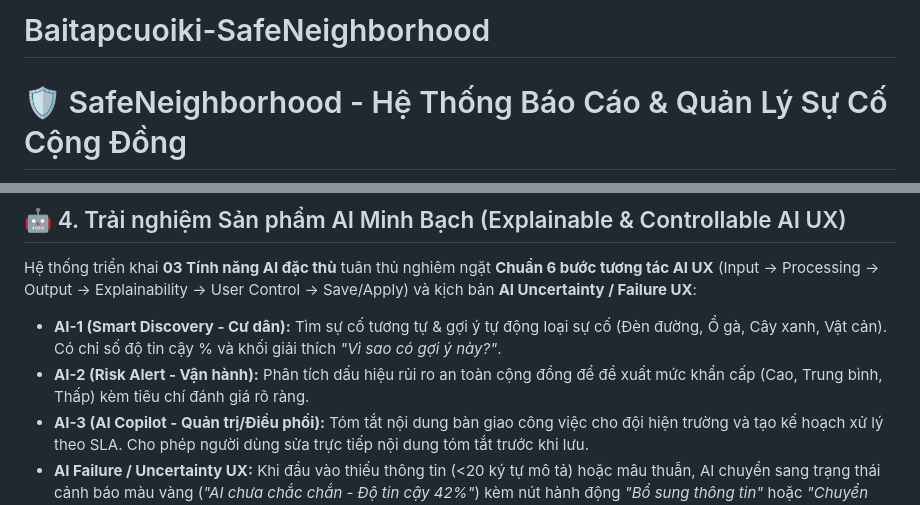
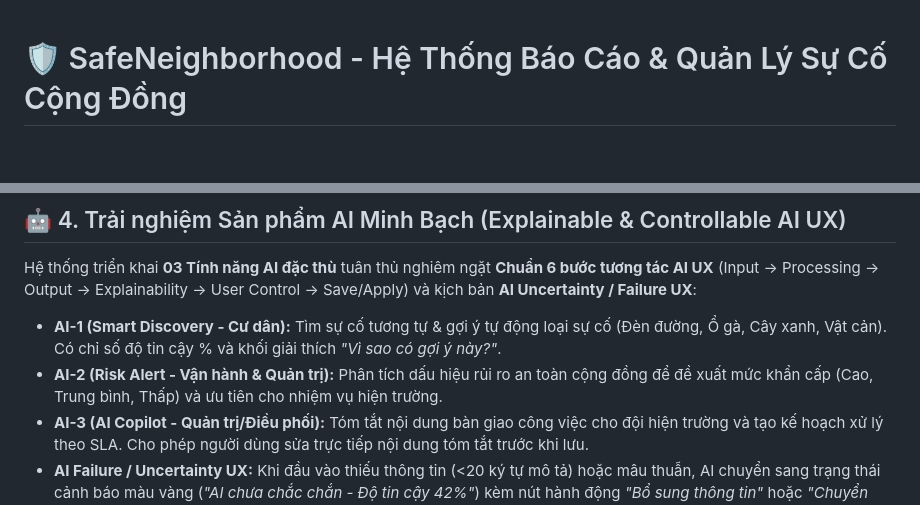
Before and after one commit to nguyenvancong18032007-cmd/Baitapcuoiki-SafeNeighborhood, a Markdown page: README.md, 2 parts joined by grey strips. Drawn GitHub-style; blank space fills up the shorter version.

```diff
--- a/README.md
+++ b/README.md
@@ -1,4 +1,3 @@
-# Baitapcuoiki-SafeNeighborhood
 # 🛡️ SafeNeighborhood - Hệ Thống Báo Cáo & Quản Lý Sự Cố Cộng Đồng
 
 > **Học phần:** Phát triển ứng dụng Web cơ bản (CSE122)
@@ -53,7 +55,7 @@ Mọi màn hình và tính năng trong ứng dụng đều tuân thủ 12 mắt
 Hệ thống triển khai **03 Tính năng AI đặc thù** tuân thủ nghiêm ngặt **Chuẩn 6 bước tương tác AI UX** (Input → Processing → Output → Explainability → User Control → Save/Apply) và kịch bản **AI Uncertainty / Failure UX**:
 
 * **AI-1 (Smart Discovery - Cư dân):** Tìm sự cố tương tự & gợi ý tự động loại sự cố (Đèn đường, Ổ gà, Cây xanh, Vật cản). Có chỉ số độ tin cậy % và khối giải thích *"Vì sao có gợi ý này?"*.
-* **AI-2 (Risk Alert - Vận hành):** Phân tích dấu hiệu rủi ro an toàn cộng đồng để đề xuất mức khẩn cấp (Cao, Trung bình, Thấp) kèm tiêu chí đánh giá rõ ràng.
+* **AI-2 (Risk Alert - Vận hành & Quản trị):** Phân tích dấu hiệu rủi ro an toàn cộng đồng để đề xuất mức khẩn cấp (Cao, Trung bình, Thấp) và ưu tiên cho nhiệm vụ hiện trường.
 * **AI-3 (AI Copilot - Quản trị/Điều phối):** Tóm tắt nội dung bàn giao công việc cho đội hiện trường và tạo kế hoạch xử lý theo SLA. Cho phép người dùng sửa trực tiếp nội dung tóm tắt trước khi lưu.
 * **AI Failure / Uncertainty UX:** Khi đầu vào thiếu thông tin (<20 ký tự mô tả) hoặc mâu thuẫn, AI chuyển sang trạng thái cảnh báo màu vàng (*"AI chưa chắc chắn - Độ tin cậy 42%"*) kèm nút hành động *"Bổ sung thông tin"* hoặc *"Chuyển sang nhập thủ công"*.
 * **AI States Reference (`ai-reference.html`):** Bộ chuẩn 7 trạng thái AI dùng chung toàn hệ thống (`IDLE`, `LOADING`, `SUCCESS`, `UNCERTAIN`, `ERROR`, `EMPTY DATA`, `EDITED`).
```
Also changed, not shown: other parts of README.md (+11 -8 lines).
